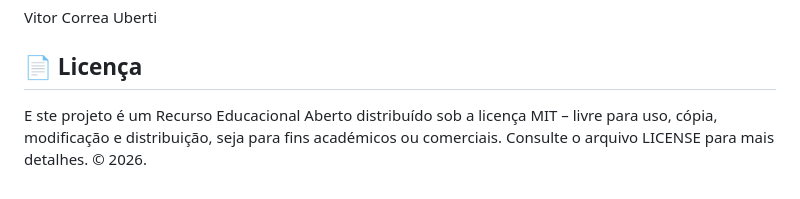
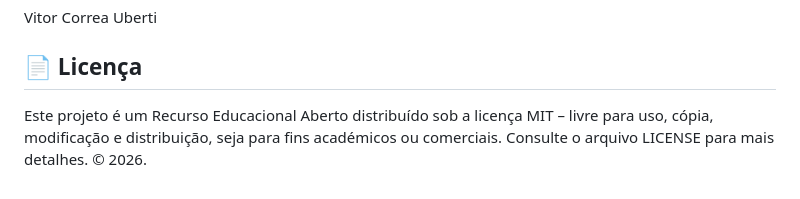
Before and after one commit to profsergioericmatematica/projeto-integrador-v-univesp-rea-escape-room-matematico, a Markdown page: README.md, the part around the change. Rendered like a GitHub page.

```diff
--- a/README.md
+++ b/README.md
@@ -251,5 +251,5 @@ Sergio Eric Reis de Oliveira
 Vitor Correa Uberti
 
 ## 📄 Licença
-E
-ste projeto é um Recurso Educacional Aberto distribuído sob a licença MIT – livre para uso, cópia, modificação e distribuição, seja para fins académicos ou comerciais. Consulte o arquivo LICENSE para mais detalhes. © 2026.
+
+Este projeto é um Recurso Educacional Aberto distribuído sob a licença MIT – livre para uso, cópia, modificação e distribuição, seja para fins académicos ou comerciais. Consulte o arquivo LICENSE para mais detalhes. © 2026.
```
